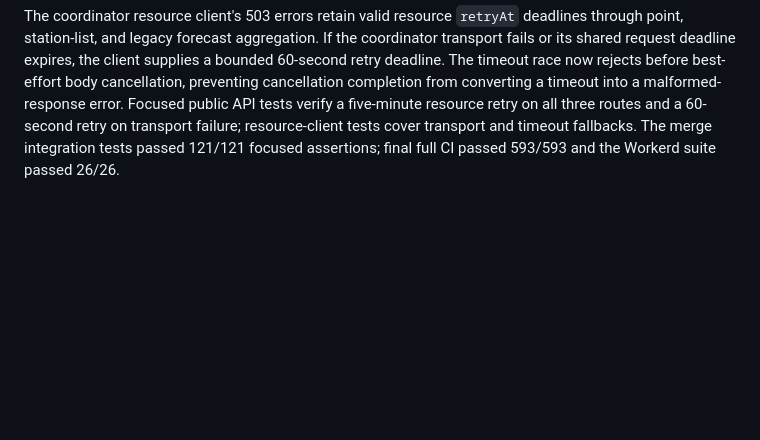
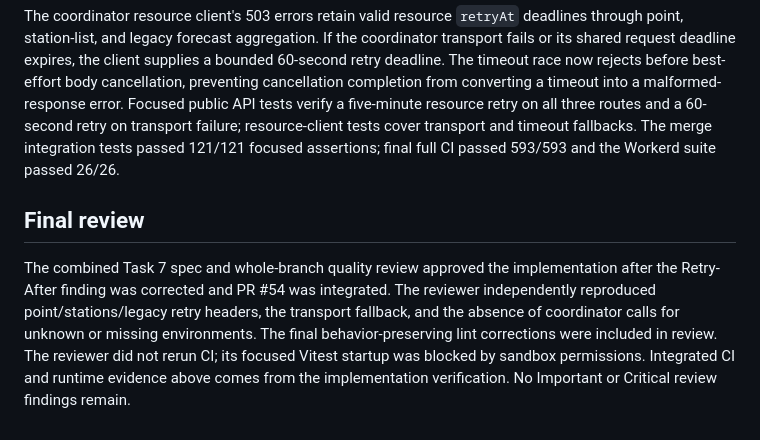
Before and after one commit to benvon/ppl-navlog, a Markdown page: docs/issue-46-validation.md, the part around the change. Rendered like a GitHub page; blank space fills up the shorter version.

Commit message:
docs(weather): record final implementation review

```diff
--- a/docs/issue-46-validation.md
+++ b/docs/issue-46-validation.md
@@ -63,3 +63,7 @@ The final branch includes `origin/main` PR #54 as a merge commit. API admission
 The signed merge commit `400cb79` integrates PR #54 from `origin/main`. A configured limiter is enforced regardless of `APP_ENV`; only exact `APP_ENV=local` may bypass a missing limiter. Deployed development and production continue to require their respective limiter bindings. Unknown/missing environments with a limiter can pass API admission as in PR #54, but cannot instantiate a weather client or edge cache namespace; local weather requests explicitly use the development cache identity. The development npm script retains the independent local coordinator process and sends the local override only to the navlog process.
 
 The coordinator resource client's 503 errors retain valid resource `retryAt` deadlines through point, station-list, and legacy forecast aggregation. If the coordinator transport fails or its shared request deadline expires, the client supplies a bounded 60-second retry deadline. The timeout race now rejects before best-effort body cancellation, preventing cancellation completion from converting a timeout into a malformed-response error. Focused public API tests verify a five-minute resource retry on all three routes and a 60-second retry on transport failure; resource-client tests cover transport and timeout fallbacks. The merge integration tests passed 121/121 focused assertions; final full CI passed 593/593 and the Workerd suite passed 26/26.
+
+## Final review
+
+The combined Task 7 spec and whole-branch quality review approved the implementation after the Retry-After finding was corrected and PR #54 was integrated. The reviewer independently reproduced point/stations/legacy retry headers, the transport fallback, and the absence of coordinator calls for unknown or missing environments. The final behavior-preserving lint corrections were included in review. The reviewer did not rerun CI; its focused Vitest startup was blocked by sandbox permissions. Integrated CI and runtime evidence above comes from the implementation verification. No Important or Critical review findings remain.
```
